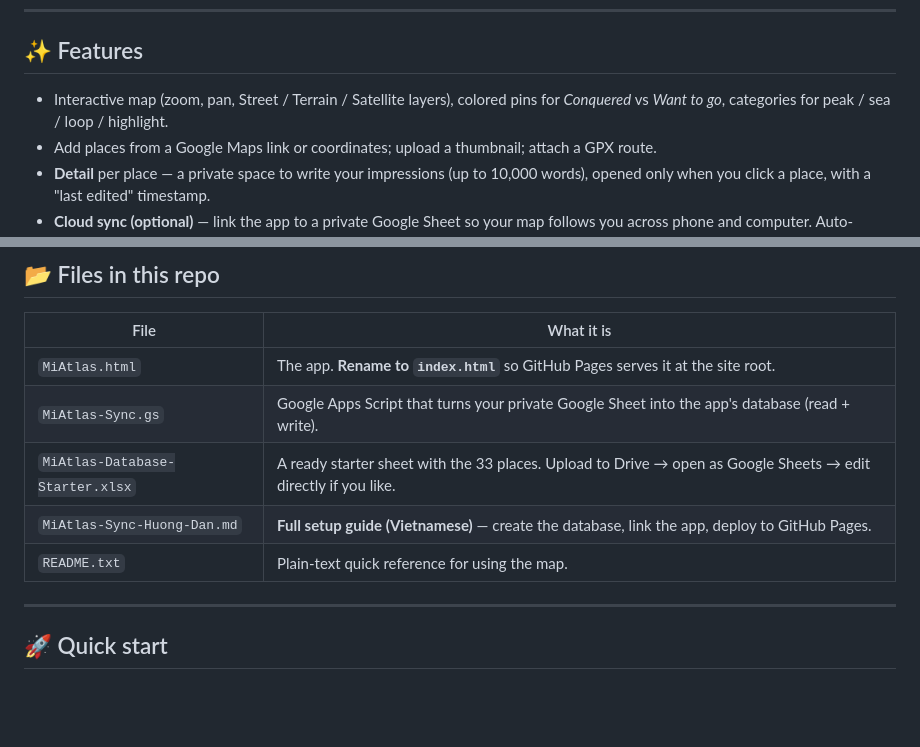
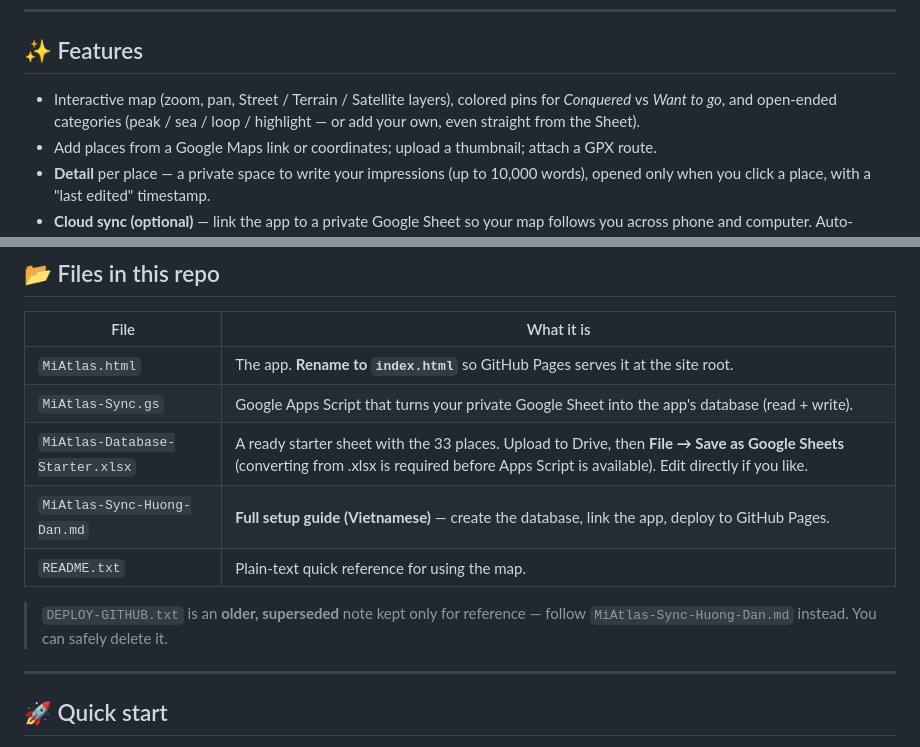
Before and after one commit to quangldn/miatlas, a Markdown page: README.md, 2 parts joined by grey strips. Rendered like a GitHub page; blank space fills up the shorter version.

```diff
--- a/README.md
+++ b/README.md
@@ -8,7 +8,7 @@ It's a single self-contained web page. No install, no account. Your data can liv
 
 ## ✨ Features
 
-- Interactive map (zoom, pan, Street / Terrain / Satellite layers), colored pins for *Conquered* vs *Want to go*, categories for peak / sea / loop / highlight.
+- Interactive map (zoom, pan, Street / Terrain / Satellite layers), colored pins for *Conquered* vs *Want to go*, and open-ended categories (peak / sea / loop / highlight — or add your own, even straight from the Sheet).
 - Add places from a Google Maps link or coordinates; upload a thumbnail; attach a GPX route.
 - **Detail** per place — a private space to write your impressions (up to 10,000 words), opened only when you click a place, with a "last edited" timestamp.
 - **Cloud sync (optional)** — link the app to a private Google Sheet so your map follows you across phone and computer. Auto-pushes every change; asks you only on a real conflict. You can even edit places straight in the Sheet.
@@ -22,9 +22,11 @@ It's a single self-contained web page. No install, no account. Your data can liv
 |------|------------|
 | `MiAtlas.html` | The app. **Rename to `index.html`** so GitHub Pages serves it at the site root. |
 | `MiAtlas-Sync.gs` | Google Apps Script that turns your private Google Sheet into the app's database (read + write). |
-| `MiAtlas-Database-Starter.xlsx` | A ready starter sheet with the 33 places. Upload to Drive → open as Google Sheets → edit directly if you like. |
+| `MiAtlas-Database-Starter.xlsx` | A ready starter sheet with the 33 places. Upload to Drive, then **File → Save as Google Sheets** (converting from .xlsx is required before Apps Script is available). Edit directly if you like. |
 | `MiAtlas-Sync-Huong-Dan.md` | **Full setup guide (Vietnamese)** — create the database, link the app, deploy to GitHub Pages. |
 | `README.txt` | Plain-text quick reference for using the map. |
+
+> `DEPLOY-GITHUB.txt` is an **older, superseded** note kept only for reference — follow `MiAtlas-Sync-Huong-Dan.md` instead. You can safely delete it.
 
 ---
 
```
